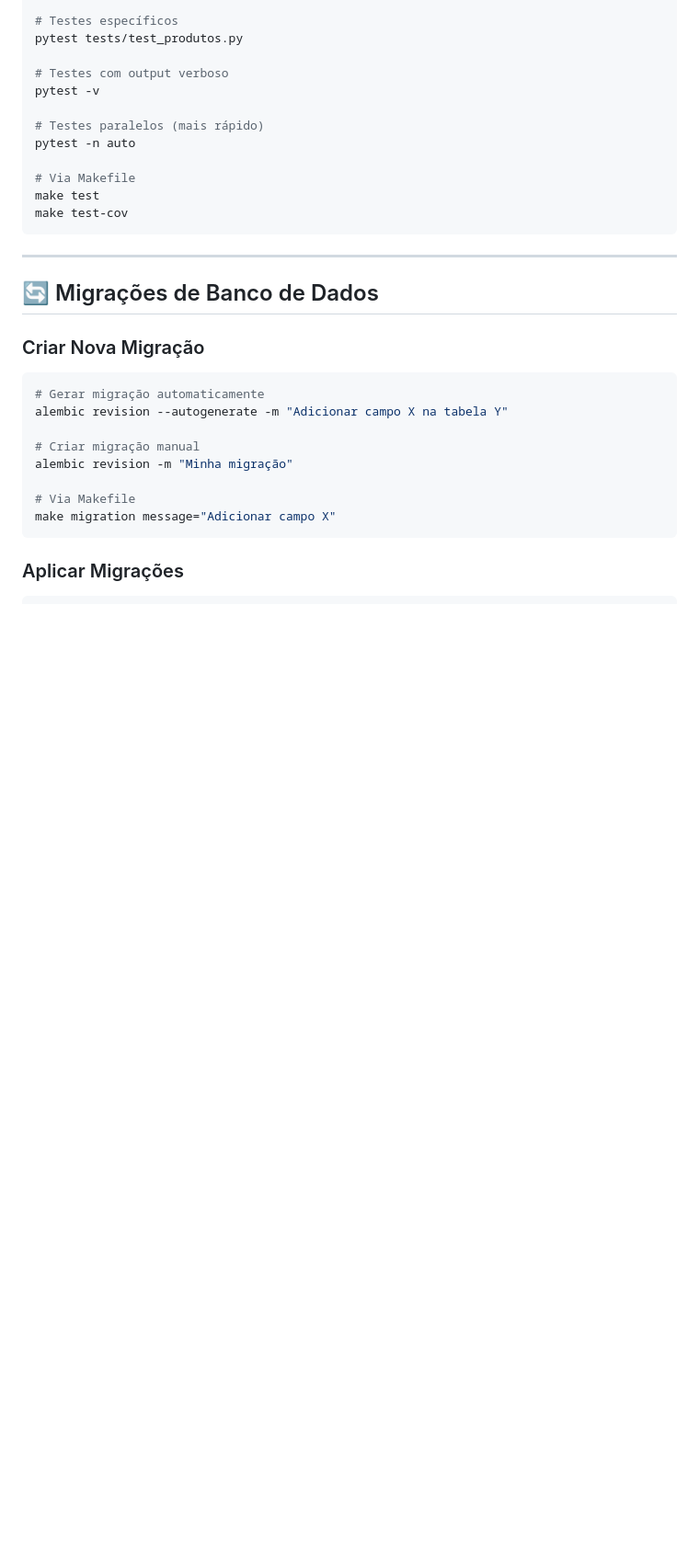
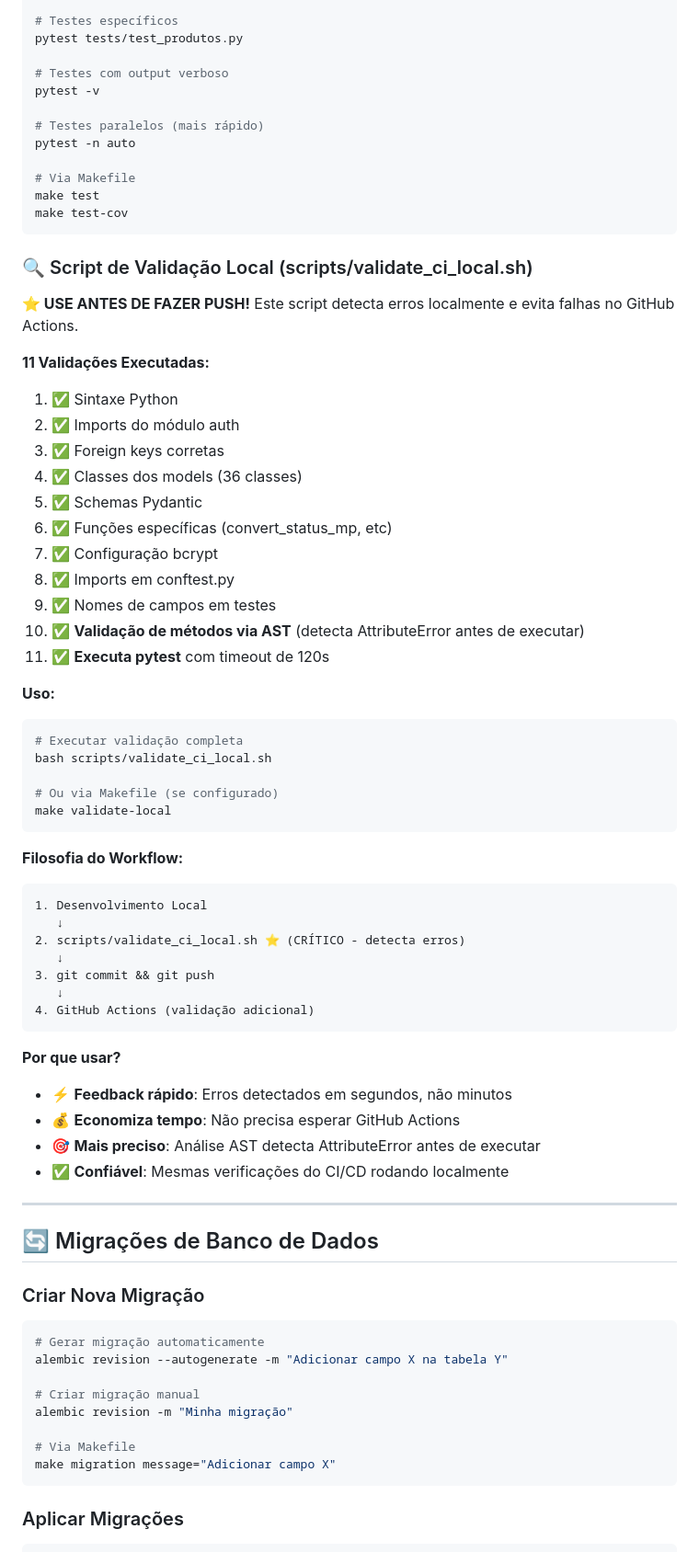
Before and after one commit to janiosantos/siscom, a Markdown page: CLAUDE.md, the part around one of its changes. Shown at 92% size. Drawn GitHub-style; blank space fills up the shorter version.

````diff
--- a/CLAUDE.md
+++ b/CLAUDE.md
@@ -792,6 +815,49 @@ pytest -n auto
 make test
 make test-cov
 ```
+
+### 🔍 Script de Validação Local (scripts/validate_ci_local.sh)
+
+**⭐ USE ANTES DE FAZER PUSH!** Este script detecta erros localmente e evita falhas no GitHub Actions.
+
+**11 Validações Executadas:**
+1. ✅ Sintaxe Python
+2. ✅ Imports do módulo auth
+3. ✅ Foreign keys corretas
+4. ✅ Classes dos models (36 classes)
+5. ✅ Schemas Pydantic
+6. ✅ Funções específicas (convert_status_mp, etc)
+7. ✅ Configuração bcrypt
+8. ✅ Imports em conftest.py
+9. ✅ Nomes de campos em testes
+10. ✅ **Validação de métodos via AST** (detecta AttributeError antes de executar)
+11. ✅ **Executa pytest** com timeout de 120s
+
+**Uso:**
+```bash
+# Executar validação completa
+bash scripts/validate_ci_local.sh
+
+# Ou via Makefile (se configurado)
+make validate-local
+```
+
+**Filosofia do Workflow:**
+```
+1. Desenvolvimento Local
+   ↓
+2. scripts/validate_ci_local.sh ⭐ (CRÍTICO - detecta erros)
+   ↓
+3. git commit && git push
+   ↓
+4. GitHub Actions (validação adicional)
+```
+
+**Por que usar?**
+- ⚡ **Feedback rápido**: Erros detectados em segundos, não minutos
+- 💰 **Economiza tempo**: Não precisa esperar GitHub Actions
+- 🎯 **Mais preciso**: Análise AST detecta AttributeError antes de executar
+- ✅ **Confiável**: Mesmas verificações do CI/CD rodando localmente
 
 ---
 
````
Also changed, not shown: other parts of CLAUDE.md (+43 -14 lines).
